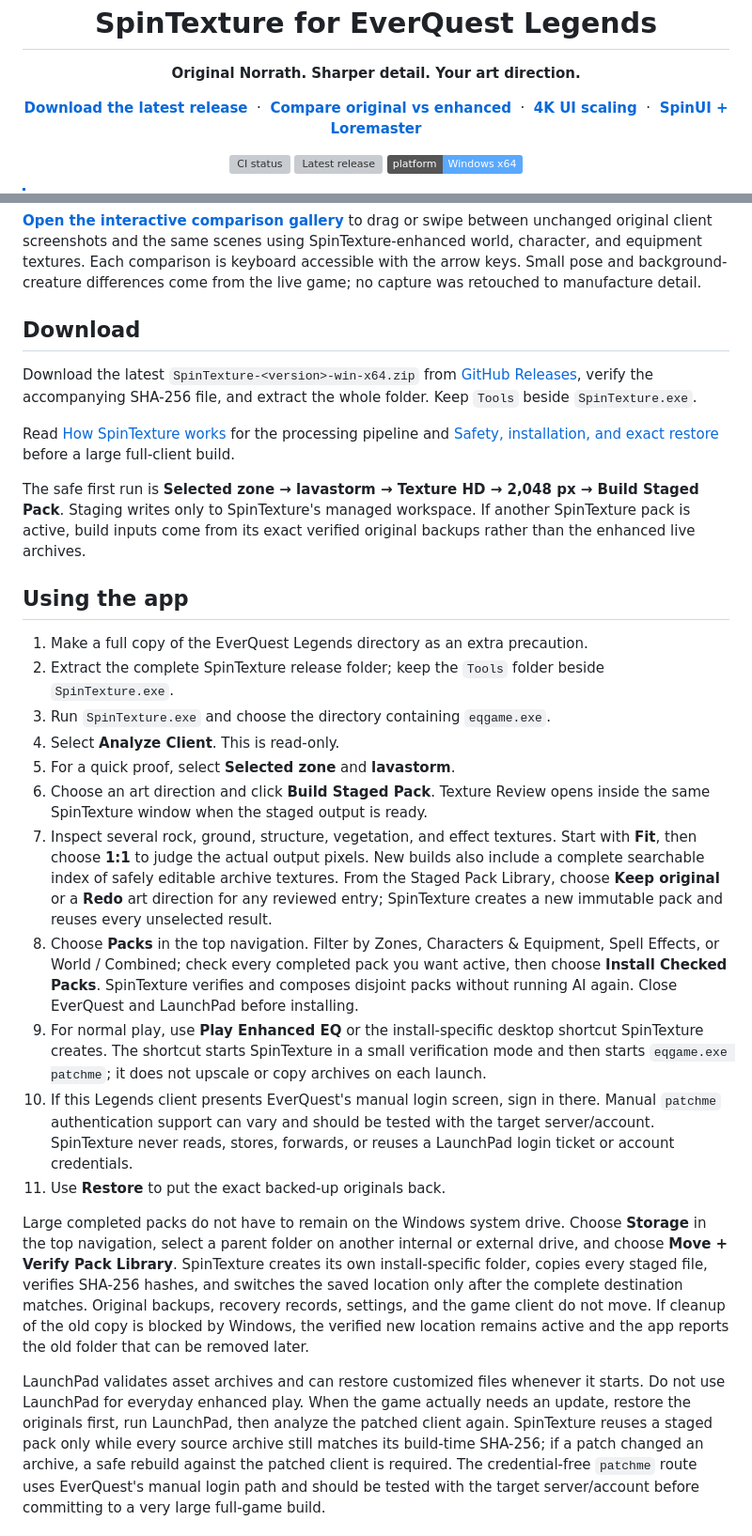
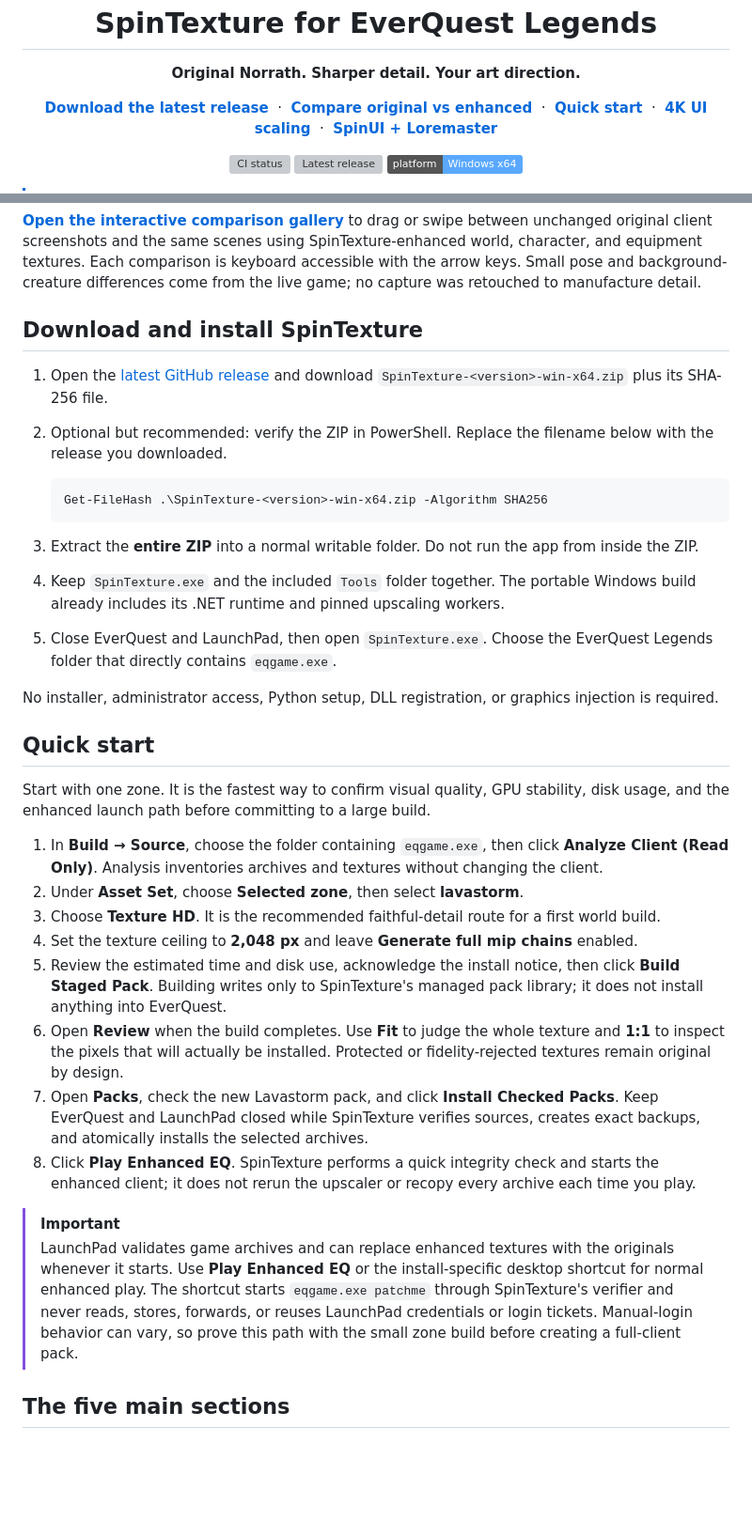
Before and after one commit to itsspin/spintexture, a Markdown page: README.md, 2 parts joined by grey strips. Shown at 94% size. Drawn GitHub-style; badges without logos; blank space fills up the shorter version; grey boxes are pictures that could not be loaded.

Commit message:
Improve README install and usage guide

````diff
--- a/README.md
+++ b/README.md
@@ -12,6 +12,8 @@
   <a href="https://github.com/itsspin/spintexture/releases/latest"><strong>Download the latest release</strong></a>
   &nbsp;·&nbsp;
   <a href="https://itsspin.github.io/spintexture/"><strong>Compare original vs enhanced</strong></a>
+  &nbsp;·&nbsp;
+  <a href="#quick-start"><strong>Quick start</strong></a>
   &nbsp;·&nbsp;
   <a href="https://github.com/itsspin/SPINFOURKAYYY"><strong>4K UI scaling</strong></a>
   &nbsp;·&nbsp;
@@ -56,28 +51,36 @@ Jump directly to the **[characters + equipment comparison](https://itsspin.githu
 
 **[Open the interactive comparison gallery](https://itsspin.github.io/spintexture/)** to drag or swipe between unchanged original client screenshots and the same scenes using SpinTexture-enhanced world, character, and equipment textures. Each comparison is keyboard accessible with the arrow keys. Small pose and background-creature differences come from the live game; no capture was retouched to manufacture detail.
 
-## Download
+## Download and install SpinTexture
 
-Download the latest `SpinTexture-<version>-win-x64.zip` from [GitHub Releases](https://github.com/itsspin/spintexture/releases/latest), verify the accompanying SHA-256 file, and extract the whole folder. Keep `Tools` beside `SpinTexture.exe`.
+1. Open the [latest GitHub release](https://github.com/itsspin/spintexture/releases/latest) and download `SpinTexture-<version>-win-x64.zip` plus its SHA-256 file.
+2. Optional but recommended: verify the ZIP in PowerShell. Replace the filename below with the release you downloaded.
 
-Read [How SpinTexture works](docs/ARCHITECTURE.md) for the processing pipeline and [Safety, installation, and exact restore](docs/SAFETY_AND_RESTORE.md) before a large full-client build.
+   ```powershell
+   Get-FileHash .\SpinTexture-<version>-win-x64.zip -Algorithm SHA256
+   ```
 
-The safe first run is **Selected zone → lavastorm → Texture HD → 2,048 px → Build Staged Pack**. Staging writes only to SpinTexture's managed workspace. If another SpinTexture pack is active, build inputs come from its exact verified original backups rather than the enhanced live archives.
+3. Extract the **entire ZIP** into a normal writable folder. Do not run the app from inside the ZIP.
+4. Keep `SpinTexture.exe` and the included `Tools` folder together. The portable Windows build already includes its .NET runtime and pinned upscaling workers.
+5. Close EverQuest and LaunchPad, then open `SpinTexture.exe`. Choose the EverQuest Legends folder that directly contains `eqgame.exe`.
 
-## Using the app
+No installer, administrator access, Python setup, DLL registration, or graphics injection is required.
 
-1. Make a full copy of the EverQuest Legends directory as an extra precaution.
-2. Extract the complete SpinTexture release folder; keep the `Tools` folder beside `SpinTexture.exe`.
-3. Run `SpinTexture.exe` and choose the directory containing `eqgame.exe`.
-4. Select **Analyze Client**. This is read-only.
-5. For a quick proof, select **Selected zone** and **lavastorm**.
-6. Choose an art direction and click **Build Staged Pack**. Texture Review opens inside the same SpinTexture window when the staged output is ready.
-7. Inspect several rock, ground, structure, vegetation, and effect textures. Start with **Fit**, then choose **1:1** to judge the actual output pixels. New builds also include a complete searchable index of safely editable archive textures. From the Staged Pack Library, choose **Keep original** or a **Redo** art direction for any reviewed entry; SpinTexture creates a new immutable pack and reuses every unselected result.
-8. Choose **Packs** in the top navigation. Filter by Zones, Characters & Equipment, Spell Effects, or World / Combined; check every completed pack you want active, then choose **Install Checked Packs**. SpinTexture verifies and composes disjoint packs without running AI again. Close EverQuest and LaunchPad before installing.
-9. For normal play, use **Play Enhanced EQ** or the install-specific desktop shortcut SpinTexture creates. The shortcut starts SpinTexture in a small verification mode and then starts `eqgame.exe patchme`; it does not upscale or copy archives on each launch.
-10. If this Legends client presents EverQuest's manual login screen, sign in there. Manual `patchme` authentication support can vary and should be tested with the target server/account. SpinTexture never reads, stores, forwards, or reuses a LaunchPad login ticket or account credentials.
-11. Use **Restore** to put the exact backed-up originals back.
+## Quick start
 
-Large completed packs do not have to remain on the Windows system drive. Choose **Storage** in the top navigation, select a parent folder on another internal or external drive, and choose **Move + Verify Pack Library**. SpinTexture creates its own install-specific folder, copies every staged file, verifies SHA-256 hashes, and switches the saved location only after the complete destination matches. Original backups, recovery records, settings, and the game client do not move. If cleanup of the old copy is blocked by Windows, the verified new location remains active and the app reports the old folder that can be removed later.
+Start with one zone. It is the fastest way to confirm visual quality, GPU stability, disk usage, and the enhanced launch path before committing to a large build.
 
-LaunchPad validates asset archives and can restore customized files whenever it starts. Do not use LaunchPad for everyday enhanced play. When the game actually needs an update, restore the originals first, run LaunchPad, then analyze the patched client again. SpinTexture reuses a staged pack only while every source archive still matches its build-time SHA-256; if a patch changed an archive, a safe rebuild against the patched client is required. The credential-free `patchme` route uses EverQuest's manual login path and should be tested with the target server/account before committing to a very large full-game build.
+1. In **Build → Source**, choose the folder containing `eqgame.exe`, then click **Analyze Client (Read Only)**. Analysis inventories archives and textures without changing the client.
+2. Under **Asset Set**, choose **Selected zone**, then select **lavastorm**.
+3. Choose **Texture HD**. It is the recommended faithful-detail route for a first world build.
+4. Set the texture ceiling to **2,048 px** and leave **Generate full mip chains** enabled.
+5. Review the estimated time and disk use, acknowledge the install notice, then click **Build Staged Pack**. Building writes only to SpinTexture's managed pack library; it does not install anything into EverQuest.
+6. Open **Review** when the build completes. Use **Fit** to judge the whole texture and **1:1** to inspect the pixels that will actually be installed. Protected or fidelity-rejected textures remain original by design.
+7. Open **Packs**, check the new Lavastorm pack, and click **Install Checked Packs**. Keep EverQuest and LaunchPad closed while SpinTexture verifies sources, creates exact backups, and atomically installs the selected archives.
+8. Click **Play Enhanced EQ**. SpinTexture performs a quick integrity check and starts the enhanced client; it does not rerun the upscaler or recopy every archive each time you play.
+
+> [!IMPORTANT]
+> LaunchPad validates game archives and can replace enhanced textures with the originals whenever it starts. Use **Play Enhanced EQ** or the install-specific desktop shortcut for normal enhanced play. The shortcut starts `eqgame.exe patchme` through SpinTexture's verifier and never reads, stores, forwards, or reuses LaunchPad credentials or login tickets. Manual-login behavior can vary, so prove this path with the small zone build before creating a full-client pack.
+
+## The five main sections
+
````
Also changed, not shown: other parts of README.md (+52 -10 lines).
